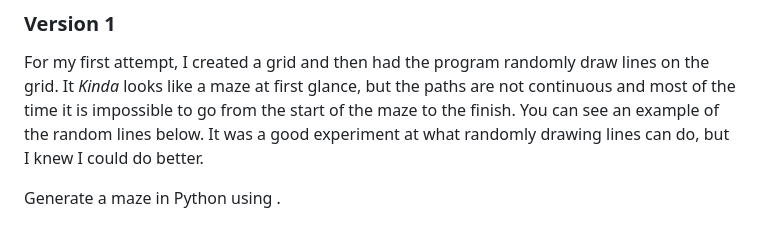
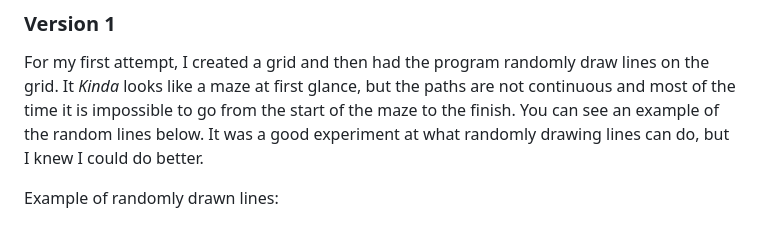
Before and after one commit to RyanMontville/pythonmaze, a Markdown page: README.md, the part around the change. Rendered like a GitHub page.

Commit message:
fixing typo in readme

```diff
--- a/README.md
+++ b/README.md
@@ -4,7 +4,7 @@ I wanted to try to use [Turtle graphics](https://docs.python.org/3/library/turtl
 ### Version 1
 For my first attempt, I created a grid and then had the program randomly draw lines on the grid. It <i>Kinda</i> looks like a maze at first glance, but the paths are not continuous and most of the time it is impossible to go from the start of the maze to the finish. You can see an example of the random lines below. It was a good experiment at what randomly drawing lines can do, but I knew I could do better.
 
-Generate a maze in Python using .
+Example of randomly drawn lines:
 <p align="center" width="100%">
     <img width="50%" src="https://github.com/RyanMontville/pythonmaze/blob/main/images/V010.png" alt="An example of a randomly generated maze" title="An example of a randomly generated maze">
 </p>
```
